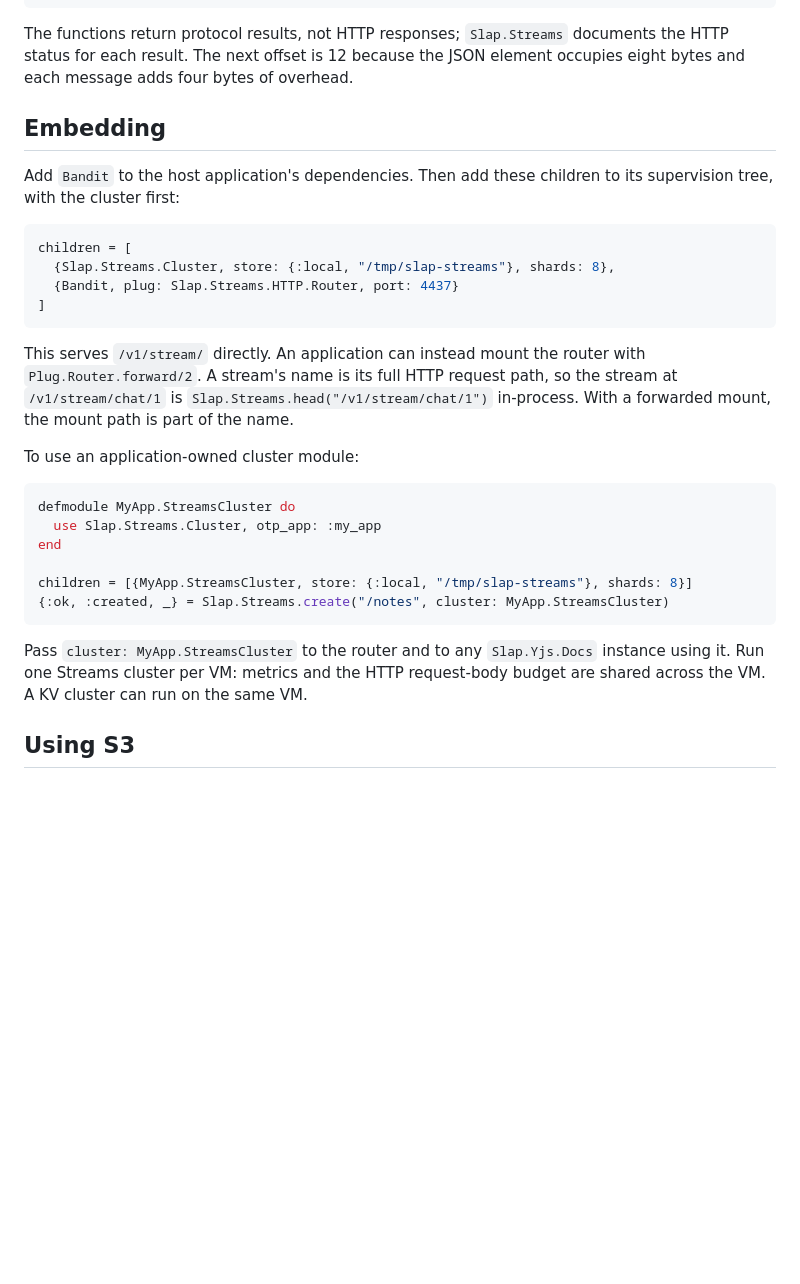
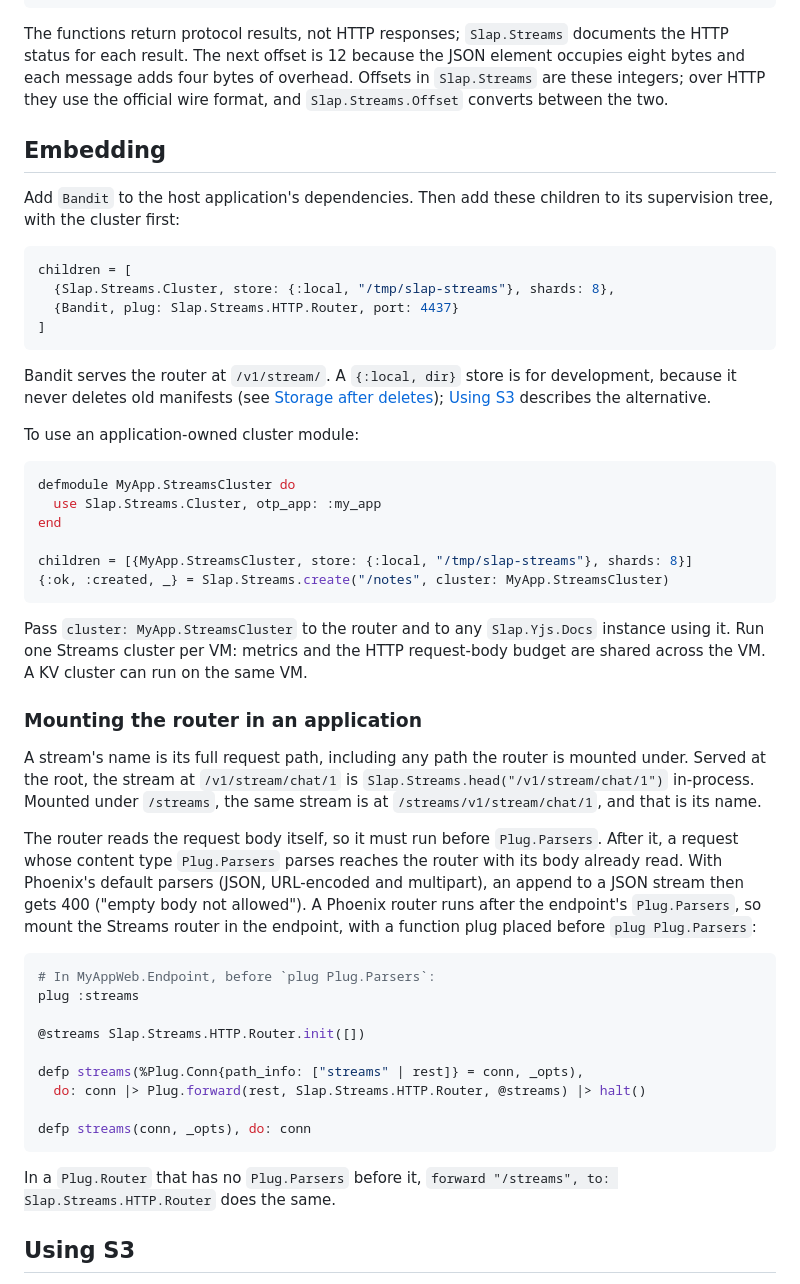
Before and after one commit to mjrusso/slap, a Markdown page: slap_streams/README.md, the part around one of its changes. Drawn GitHub-style; blank space fills up the shorter version.

Commit message:
docs(slap_streams): document forwarded mounts, Plug.Parsers and offsets

````diff
--- a/slap_streams/README.md
+++ b/slap_streams/README.md
@@ -103,7 +103,8 @@ iex> {:ok, %{messages: messages, up_to_date: true}} = Slap.Streams.read("/chat/1
 The functions return protocol results, not HTTP responses; `Slap.Streams`
 documents the HTTP status for each result. The next offset is 12 because the
 JSON element occupies eight bytes and each message adds four bytes of
-overhead.
+overhead. Offsets in `Slap.Streams` are these integers; over HTTP they use
+the official wire format, and `Slap.Streams.Offset` converts between the two.
 
 ## Embedding
 
@@ -117,11 +118,10 @@ children = [
 ]
 ```
 
-This serves `/v1/stream/` directly. An application can instead mount the
-router with `Plug.Router.forward/2`. A stream's name is its full HTTP request
-path, so the stream at `/v1/stream/chat/1` is
-`Slap.Streams.head("/v1/stream/chat/1")` in-process. With a forwarded mount,
-the mount path is part of the name.
+Bandit serves the router at `/v1/stream/`. A `{:local, dir}` store is for
+development, because it never deletes old manifests (see
+[Storage after deletes](#storage-after-deletes)); [Using S3](#using-s3)
+describes the alternative.
 
 To use an application-owned cluster module:
 
@@ -138,6 +138,37 @@ Pass `cluster: MyApp.StreamsCluster` to the router and to any `Slap.Yjs.Docs`
 instance using it. Run one Streams cluster per VM: metrics and the HTTP
 request-body budget are shared across the VM. A KV cluster can run on the
 same VM.
+
+### Mounting the router in an application
+
+A stream's name is its full request path, including any path the router is
+mounted under. Served at the root, the stream at `/v1/stream/chat/1` is
+`Slap.Streams.head("/v1/stream/chat/1")` in-process. Mounted under
+`/streams`, the same stream is at `/streams/v1/stream/chat/1`, and that is
+its name.
+
+The router reads the request body itself, so it must run before
+`Plug.Parsers`. After it, a request whose content type `Plug.Parsers` parses
+reaches the router with its body already read. With Phoenix's default parsers
+(JSON, URL-encoded and multipart), an append to a JSON stream then gets 400
+("empty body not allowed"). A Phoenix router runs after the endpoint's
+`Plug.Parsers`, so mount the Streams router in the endpoint, with a function
+plug placed before `plug Plug.Parsers`:
+
+```elixir
+# In MyAppWeb.Endpoint, before `plug Plug.Parsers`:
+plug :streams
+
+@streams Slap.Streams.HTTP.Router.init([])
+
+defp streams(%Plug.Conn{path_info: ["streams" | rest]} = conn, _opts),
+  do: conn |> Plug.forward(rest, Slap.Streams.HTTP.Router, @streams) |> halt()
+
+defp streams(conn, _opts), do: conn
+```
+
+In a `Plug.Router` that has no `Plug.Parsers` before it,
+`forward "/streams", to: Slap.Streams.HTTP.Router` does the same.
 
 ## Using S3
 
````
Also changed, not shown: other parts of slap_streams/README.md (+3 -3 lines).
